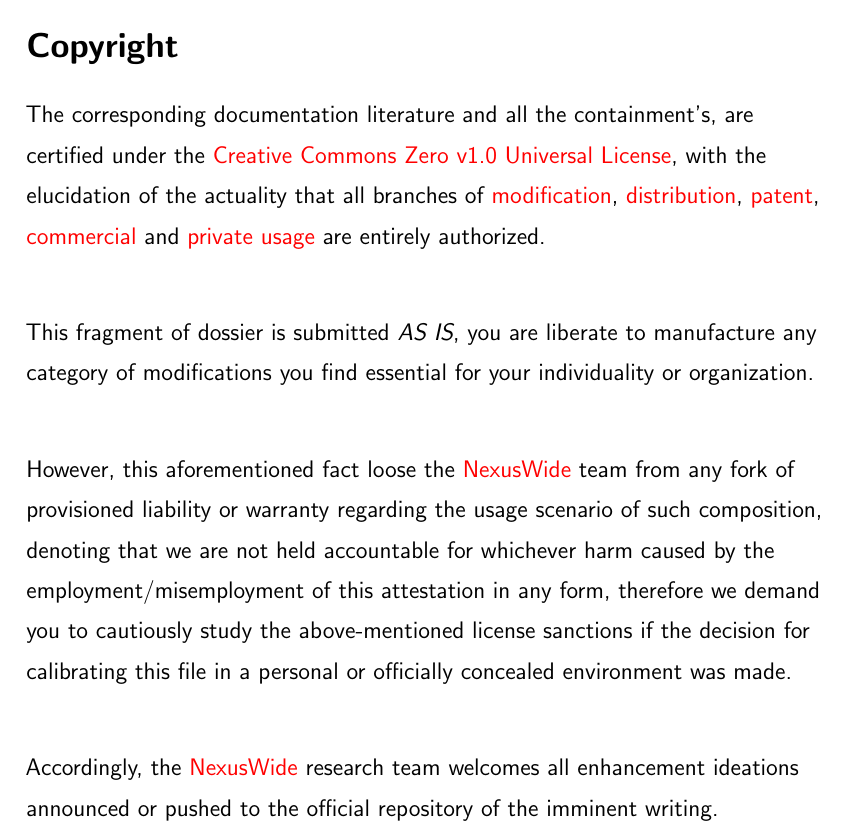
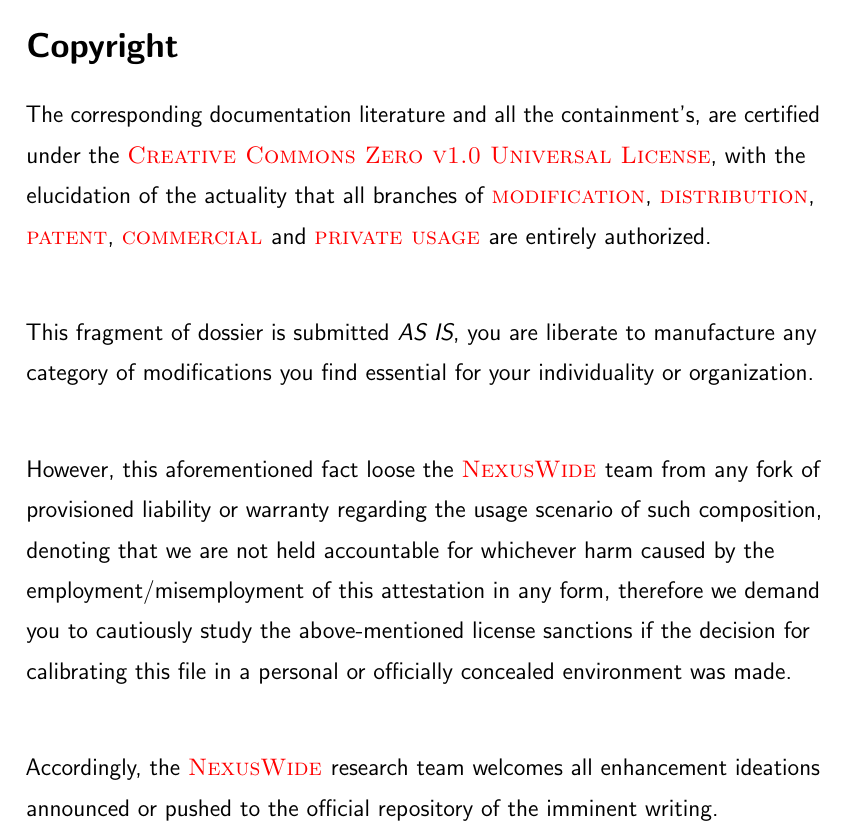
Before and after one commit to NexusWide/StyleGuide, a LaTeX document (rule_sets/project_management_style/latex_version/main.tex): part of page 3 of 6, cut so that both start at the same text. Compiled offline with pdfLaTeX.

Commit message:
fix(docs): change emphasize convention
...

project_management_latex: 49

```diff
--- a/rule_sets/project_management_style/latex_version/main.tex
+++ b/rule_sets/project_management_style/latex_version/main.tex
@@ -29,8 +29,8 @@
 
 % graphical_formatting_oriented packages.
 \usepackage{graphicx}
+\usepackage{fancyhdr}
 \usepackage{xcolor}
-\usepackage{fancyhdr}
 \usepackage{tikzsymbols}
 %
 
@@ -38,8 +38,8 @@
 %
 \newcommand{\header}[1]{\hspace{5.3cm} \textsf{#1} \relax{}}
 \newcommand{\important}[1]{\textit{#1}}
-\newcommand{\name}[1]{\color{red} {\textup{#1}}\color{black}}
-\newcommand{\response}[1]{\Tribar[2][white][yellow][red]\color{blue} #1}
+\newcommand{\name}[1]{\color{red} {\textsc{#1}}\color{black}}
+\newcommand{\response}[1]{\Tribar[1][white][yellow][red]\color{blue} #1}
 %
 
 
```
